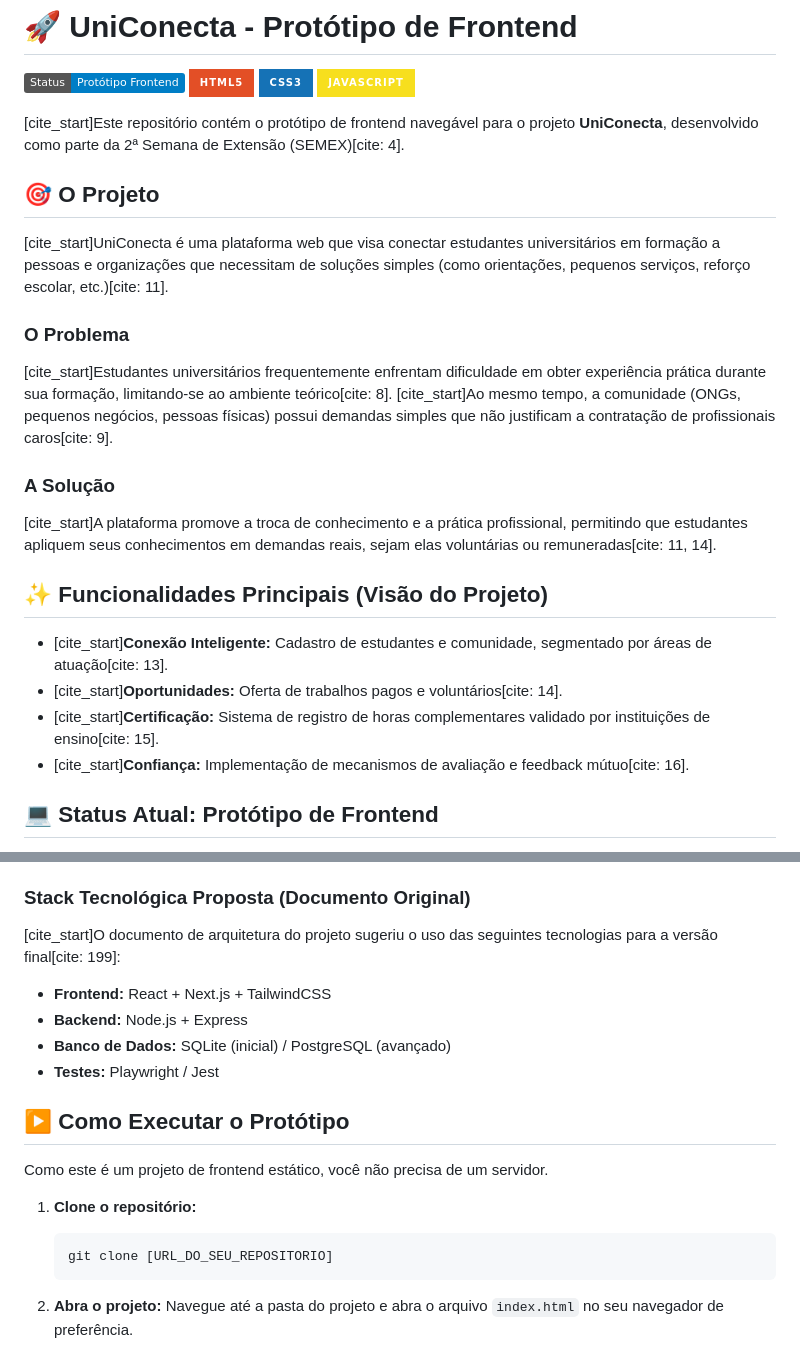
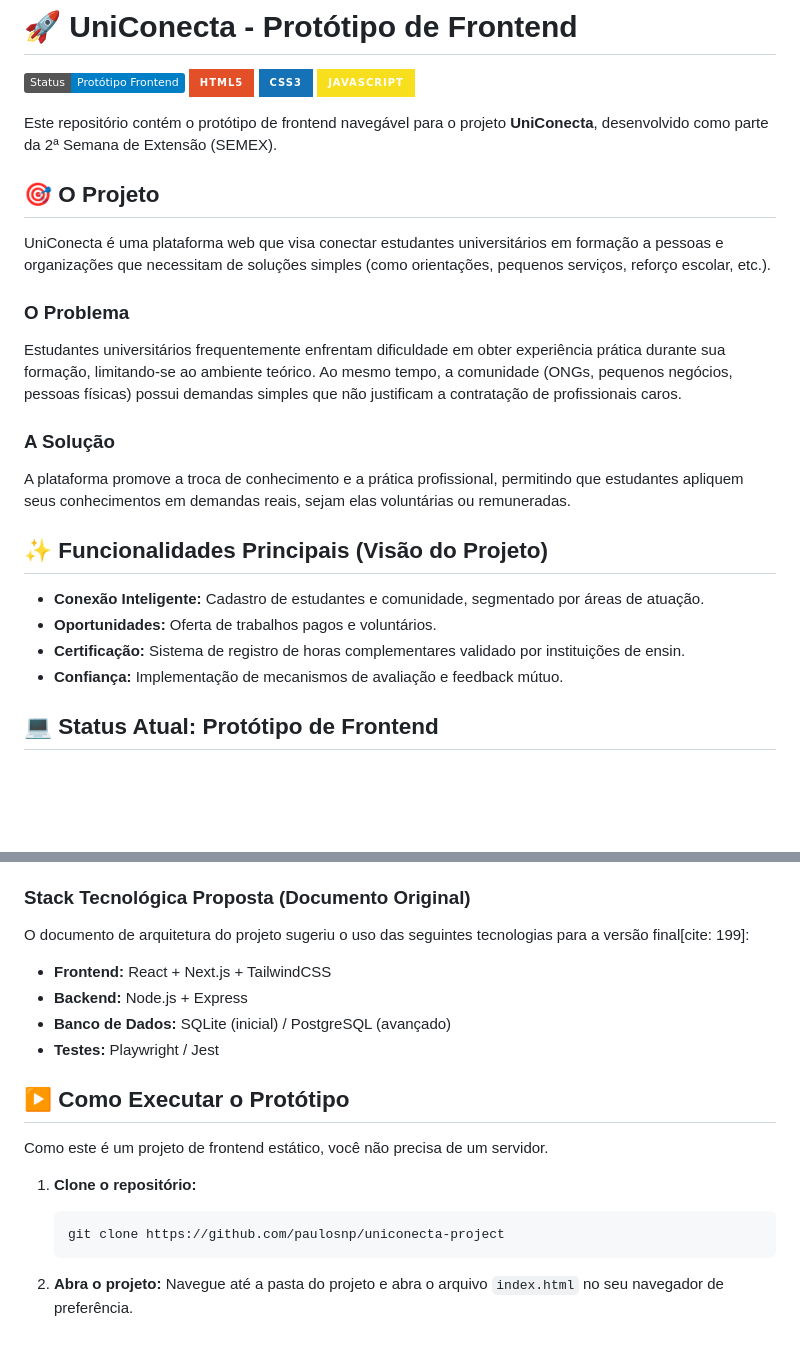
Before and after one commit to paulosnp/uniconecta-project, a Markdown page: README.md, 2 parts joined by grey strips. GitHub-like rendering; badges without logos; blank space fills up the shorter version.

Commit message:
Clean up README by removing citation markers
Removed citation markers from project description and features.

````diff
--- a/README.md
+++ b/README.md
@@ -5,24 +5,24 @@
 ![Tecnologia](https://img.shields.io/badge/CSS3-1572B6?style=for-the-badge&logo=css3&logoColor=white)
 ![Tecnologia](https://img.shields.io/badge/JavaScript-F7DF1E?style=for-the-badge&logo=javascript&logoColor=black)
 
-[cite_start]Este repositório contém o protótipo de frontend navegável para o projeto **UniConecta**, desenvolvido como parte da 2ª Semana de Extensão (SEMEX)[cite: 4].
+Este repositório contém o protótipo de frontend navegável para o projeto **UniConecta**, desenvolvido como parte da 2ª Semana de Extensão (SEMEX).
 
 ## 🎯 O Projeto
 
-[cite_start]UniConecta é uma plataforma web que visa conectar estudantes universitários em formação a pessoas e organizações que necessitam de soluções simples (como orientações, pequenos serviços, reforço escolar, etc.)[cite: 11].
+UniConecta é uma plataforma web que visa conectar estudantes universitários em formação a pessoas e organizações que necessitam de soluções simples (como orientações, pequenos serviços, reforço escolar, etc.).
 
 ### O Problema
-[cite_start]Estudantes universitários frequentemente enfrentam dificuldade em obter experiência prática durante sua formação, limitando-se ao ambiente teórico[cite: 8]. [cite_start]Ao mesmo tempo, a comunidade (ONGs, pequenos negócios, pessoas físicas) possui demandas simples que não justificam a contratação de profissionais caros[cite: 9].
+Estudantes universitários frequentemente enfrentam dificuldade em obter experiência prática durante sua formação, limitando-se ao ambiente teórico. Ao mesmo tempo, a comunidade (ONGs, pequenos negócios, pessoas físicas) possui demandas simples que não justificam a contratação de profissionais caros.
 
 ### A Solução
-[cite_start]A plataforma promove a troca de conhecimento e a prática profissional, permitindo que estudantes apliquem seus conhecimentos em demandas reais, sejam elas voluntárias ou remuneradas[cite: 11, 14].
+A plataforma promove a troca de conhecimento e a prática profissional, permitindo que estudantes apliquem seus conhecimentos em demandas reais, sejam elas voluntárias ou remuneradas.
 
 ## ✨ Funcionalidades Principais (Visão do Projeto)
 
-* [cite_start]**Conexão Inteligente:** Cadastro de estudantes e comunidade, segmentado por áreas de atuação[cite: 13].
-* [cite_start]**Oportunidades:** Oferta de trabalhos pagos e voluntários[cite: 14].
-* [cite_start]**Certificação:** Sistema de registro de horas complementares validado por instituições de ensino[cite: 15].
-* [cite_start]**Confiança:** Implementação de mecanismos de avaliação e feedback mútuo[cite: 16].
+* **Conexão Inteligente:** Cadastro de estudantes e comunidade, segmentado por áreas de atuação.
+* **Oportunidades:** Oferta de trabalhos pagos e voluntários.
+* **Certificação:** Sistema de registro de horas complementares validado por instituições de ensin.
+* **Confiança:** Implementação de mecanismos de avaliação e feedback mútuo.
 
 ## 💻 Status Atual: Protótipo de Frontend
 
@@ -52,7 +52,7 @@ O protótipo inclui as seguintes telas:
 * **JavaScript (Vanilla):** Usado para simular o login (redirecionamento) e o envio de formulários, permitindo a navegação completa do protótipo para demonstrações.
 
 ### Stack Tecnológica Proposta (Documento Original)
-[cite_start]O documento de arquitetura do projeto sugeriu o uso das seguintes tecnologias para a versão final[cite: 199]:
+O documento de arquitetura do projeto sugeriu o uso das seguintes tecnologias para a versão final[cite: 199]:
 * **Frontend:** React + Next.js + TailwindCSS
 * **Backend:** Node.js + Express
 * **Banco de Dados:** SQLite (inicial) / PostgreSQL (avançado)
@@ -64,7 +64,7 @@ Como este é um projeto de frontend estático, você não precisa de um servidor
 
 1.  **Clone o repositório:**
     ```bash
-    git clone [URL_DO_SEU_REPOSITORIO]
+    git clone https://github.com/paulosnp/uniconecta-project
     ```
 2.  **Abra o projeto:**
     Navegue até a pasta do projeto e abra o arquivo `index.html` no seu navegador de preferência.
````
